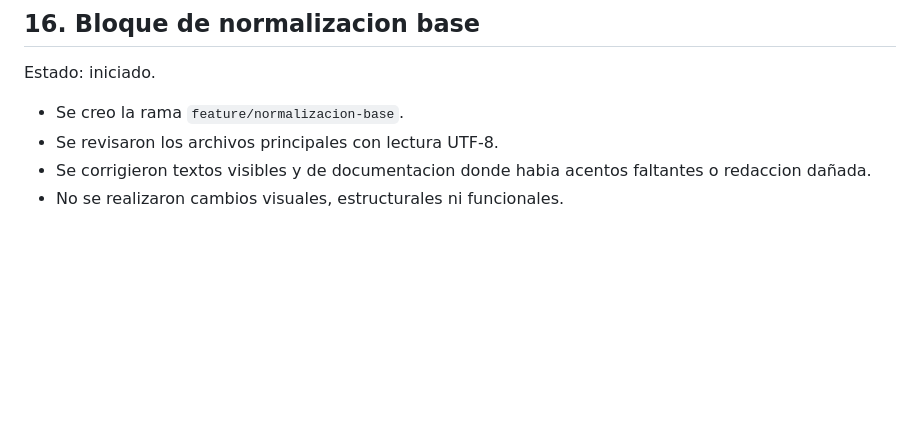
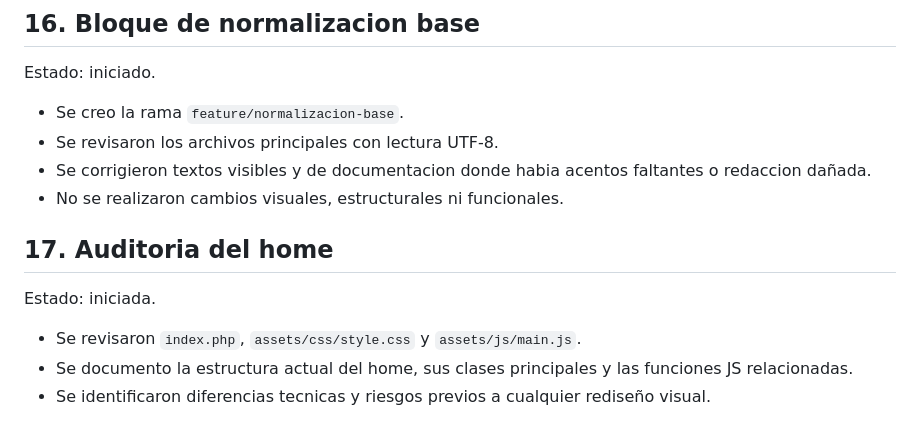
Before and after one commit to alonsorba/rbaweb, a Markdown page: documents/revision-inicial-rba-web.md, the part around the change. Rendered like a GitHub page; blank space fills up the shorter version.

Commit message:
docs: documentar auditoria visual y tecnica del home

```diff
--- a/documents/revision-inicial-rba-web.md
+++ b/documents/revision-inicial-rba-web.md
@@ -214,3 +214,9 @@ Estado: iniciado.
 - Se revisaron los archivos principales con lectura UTF-8.
 - Se corrigieron textos visibles y de documentacion donde habia acentos faltantes o redaccion dañada.
 - No se realizaron cambios visuales, estructurales ni funcionales.
+
+## 17. Auditoria del home
+Estado: iniciada.
+- Se revisaron `index.php`, `assets/css/style.css` y `assets/js/main.js`.
+- Se documento la estructura actual del home, sus clases principales y las funciones JS relacionadas.
+- Se identificaron diferencias tecnicas y riesgos previos a cualquier rediseño visual.
```
Also changed, not shown: documents/auditoria-home.md (added, +166 -0 lines).
